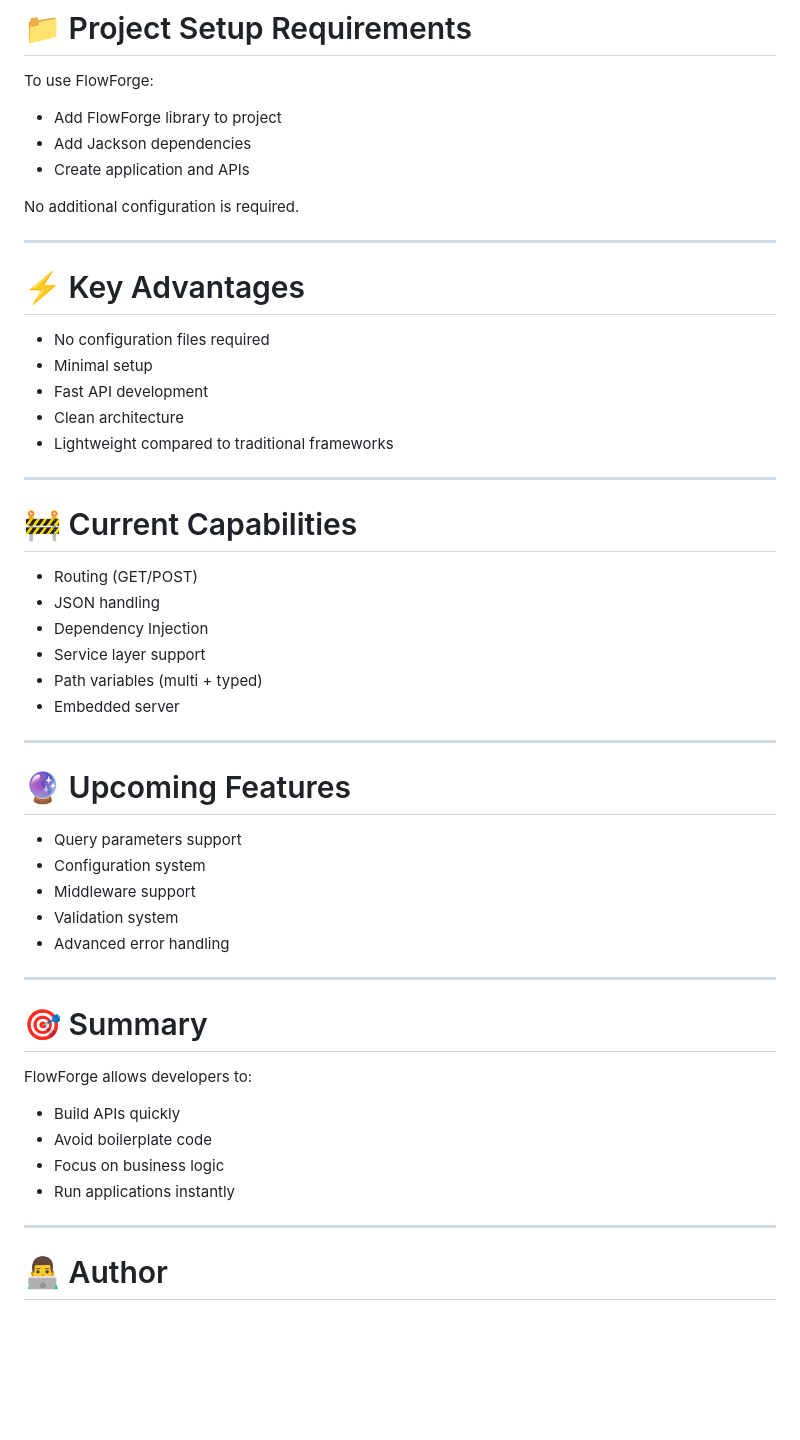
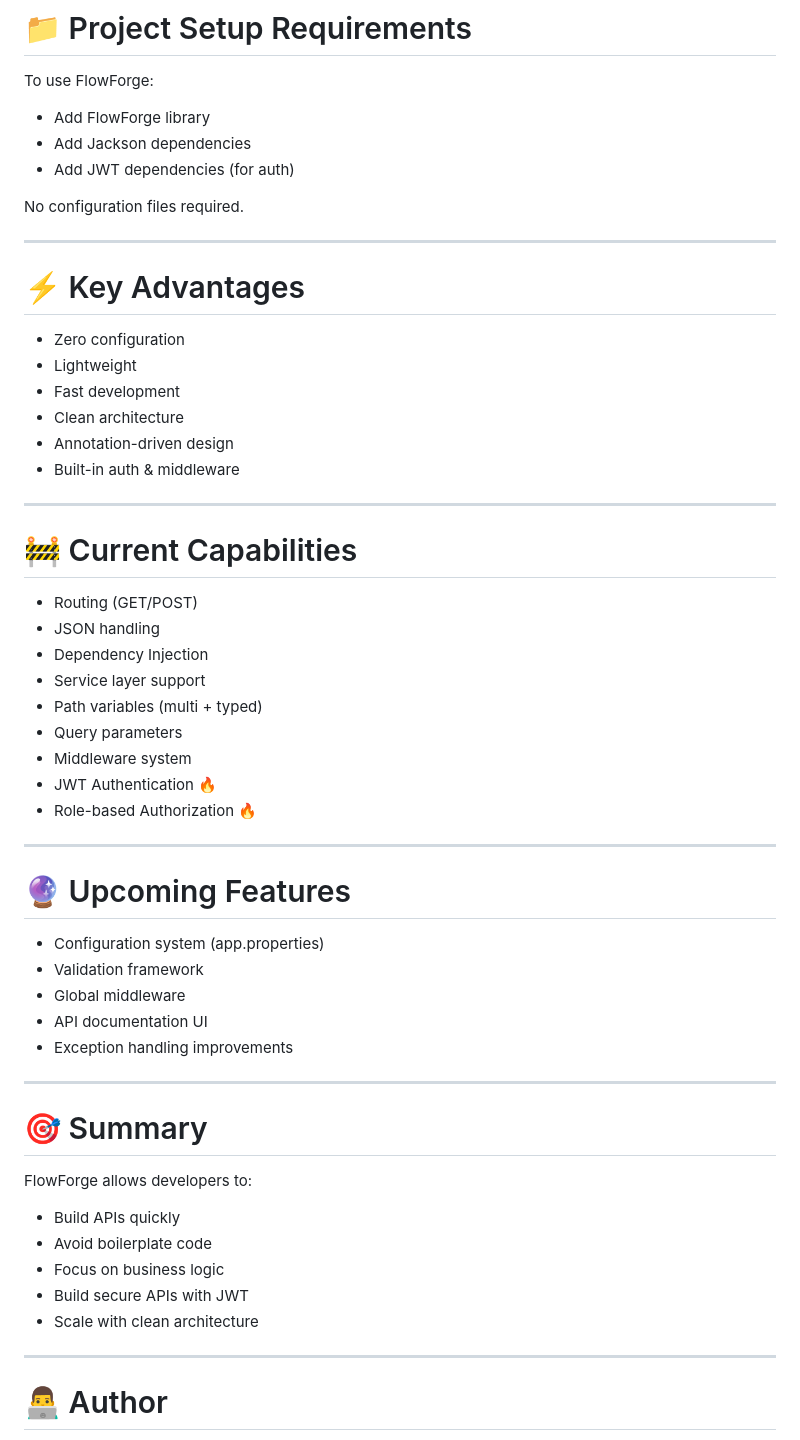
Before and after one commit to dipakcode1710/flowforge_framework, a Markdown page: README.md, the part around one of its changes. GitHub-like rendering; blank space fills up the shorter version.

```diff
--- a/README.md
+++ b/README.md
@@ -174,42 +241,46 @@ You can test APIs using:
 
 To use FlowForge:
 
-* Add FlowForge library to project
-* Add Jackson dependencies
-* Create application and APIs
+- Add FlowForge library
+- Add Jackson dependencies
+- Add JWT dependencies (for auth)
 
-No additional configuration is required.
+No configuration files required.
 
 ---
 
 # ⚡ Key Advantages
 
-* No configuration files required
-* Minimal setup
-* Fast API development
-* Clean architecture
-* Lightweight compared to traditional frameworks
+- Zero configuration
+- Lightweight
+- Fast development
+- Clean architecture
+- Annotation-driven design
+- Built-in auth & middleware
 
 ---
 
 # 🚧 Current Capabilities
 
-* Routing (GET/POST)
-* JSON handling
-* Dependency Injection
-* Service layer support
-* Path variables (multi + typed)
-* Embedded server
+- Routing (GET/POST)
+- JSON handling
+- Dependency Injection
+- Service layer support
+- Path variables (multi + typed)
+- Query parameters
+- Middleware system
+- JWT Authentication 🔥
+- Role-based Authorization 🔥
 
 ---
 
 # 🔮 Upcoming Features
 
-* Query parameters support
-* Configuration system
-* Middleware support
-* Validation system
-* Advanced error handling
+- Configuration system (app.properties)
+- Validation framework
+- Global middleware
+- API documentation UI
+- Exception handling improvements
 
 ---
 
@@ -217,10 +288,11 @@ No additional configuration is required.
 
 FlowForge allows developers to:
 
-* Build APIs quickly
-* Avoid boilerplate code
-* Focus on business logic
-* Run applications instantly
+- Build APIs quickly
+- Avoid boilerplate code
+- Focus on business logic
+- Build secure APIs with JWT
+- Scale with clean architecture
 
 ---
 
```
Also changed, not shown: other parts of README.md (+132 -65 lines).
